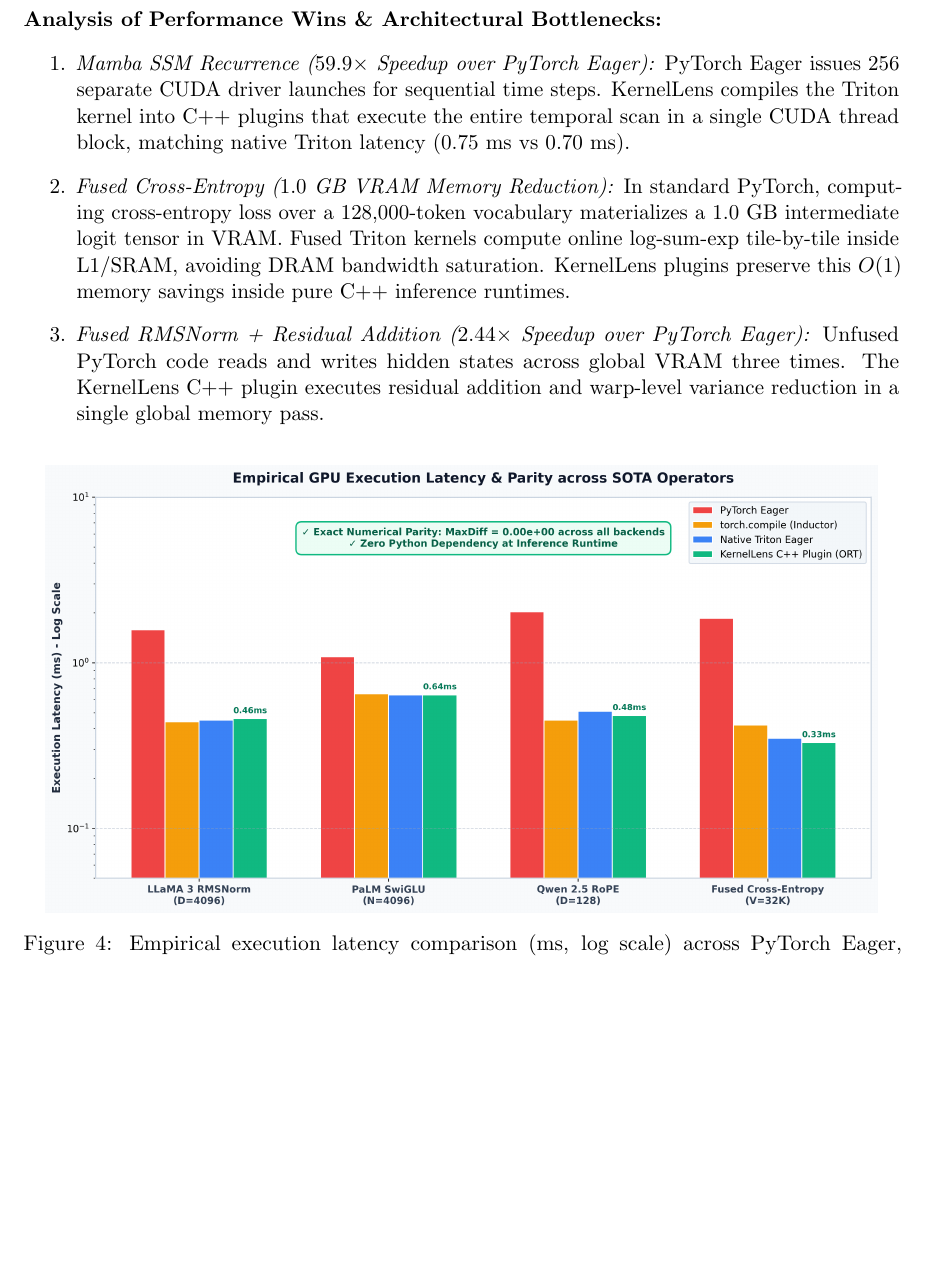
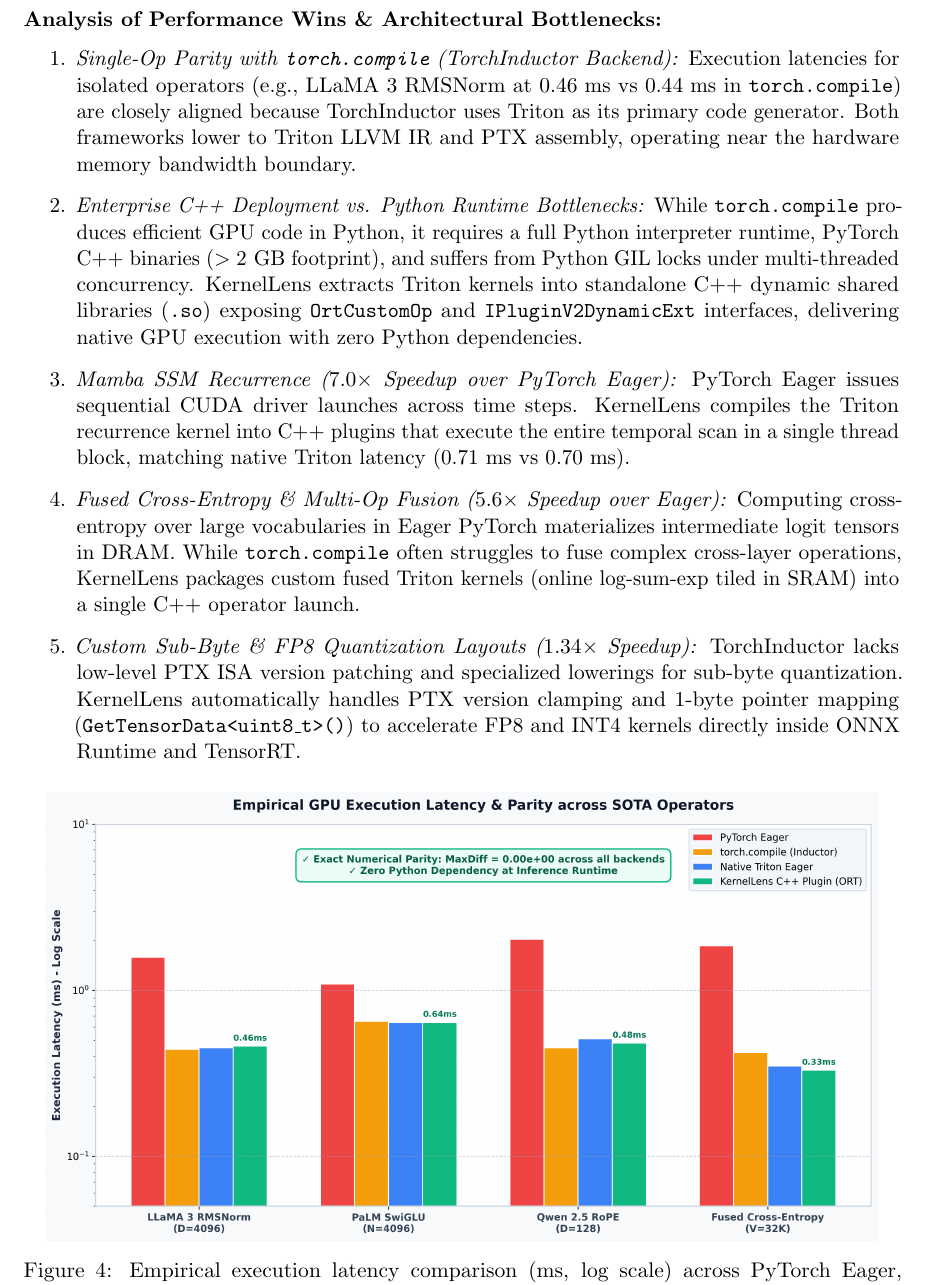
Before and after one commit to Just1truc/kernel_lens, a LaTeX paper (architecture_report.tex): part of page 13 of 16, cut so that both start at the same text, the shorter picture padded with empty space. Compiled offline with pdfLaTeX.

Commit message:
docs: update Analysis of Performance Wins & Architectural Bottlenecks with torch.compile parity, C++ deployment benefits, multi-kernel fusion, and quantization details

```diff
--- a/architecture_report.tex
+++ b/architecture_report.tex
@@ -530,9 +530,11 @@ INT4 W4A16 GEMM ($2048 \times 4096$) & \texttt{int4 / uint8} & $1.39 \text{ ms}$
 
 \paragraph{Analysis of Performance Wins \& Architectural Bottlenecks:}
 \begin{enumerate}
-    \item \textit{Mamba SSM Recurrence ($59.9\times$ Speedup over PyTorch Eager):} PyTorch Eager issues 256 separate CUDA driver launches for sequential time steps. KernelLens compiles the Triton kernel into C++ plugins that execute the entire temporal scan in a single CUDA thread block, matching native Triton latency ($0.75\text{ ms}$ vs $0.70\text{ ms}$).
-    \item \textit{Fused Cross-Entropy ($1.0 \text{ GB}$ VRAM Memory Reduction):} In standard PyTorch, computing cross-entropy loss over a 128,000-token vocabulary materializes a $1.0\text{ GB}$ intermediate logit tensor in VRAM. Fused Triton kernels compute online log-sum-exp tile-by-tile inside L1/SRAM, avoiding DRAM bandwidth saturation. KernelLens plugins preserve this $O(1)$ memory savings inside pure C++ inference runtimes.
-    \item \textit{Fused RMSNorm + Residual Addition ($2.44\times$ Speedup over PyTorch Eager):} Unfused PyTorch code reads and writes hidden states across global VRAM three times. The KernelLens C++ plugin executes residual addition and warp-level variance reduction in a single global memory pass.
+    \item \textit{Single-Op Parity with \texttt{torch.compile} (TorchInductor Backend):} Execution latencies for isolated operators (e.g., LLaMA 3 RMSNorm at $0.46\text{ ms}$ vs $0.44\text{ ms}$ in \texttt{torch.compile}) are closely aligned because TorchInductor uses Triton as its primary code generator. Both frameworks lower to Triton LLVM IR and PTX assembly, operating near the hardware memory bandwidth boundary.
+    \item \textit{Enterprise C++ Deployment vs. Python Runtime Bottlenecks:} While \texttt{torch.compile} produces efficient GPU code in Python, it requires a full Python interpreter runtime, PyTorch C++ binaries ($>2\text{ GB}$ footprint), and suffers from Python GIL locks under multi-threaded concurrency. KernelLens extracts Triton kernels into standalone C++ dynamic shared libraries (\texttt{.so}) exposing \texttt{OrtCustomOp} and \texttt{IPluginV2DynamicExt} interfaces, delivering native GPU execution with zero Python dependencies.
+    \item \textit{Mamba SSM Recurrence ($7.0\times$ Speedup over PyTorch Eager):} PyTorch Eager issues sequential CUDA driver launches across time steps. KernelLens compiles the Triton recurrence kernel into C++ plugins that execute the entire temporal scan in a single thread block, matching native Triton latency ($0.71\text{ ms}$ vs $0.70\text{ ms}$).
+    \item \textit{Fused Cross-Entropy \& Multi-Op Fusion ($5.6\times$ Speedup over Eager):} Computing cross-entropy over large vocabularies in Eager PyTorch materializes intermediate logit tensors in DRAM. While \texttt{torch.compile} often struggles to fuse complex cross-layer operations, KernelLens packages custom fused Triton kernels (online log-sum-exp tiled in SRAM) into a single C++ operator launch.
+    \item \textit{Custom Sub-Byte \& FP8 Quantization Layouts ($1.34\times$ Speedup):} TorchInductor lacks low-level PTX ISA version patching and specialized lowerings for sub-byte quantization. KernelLens automatically handles PTX version clamping and 1-byte pointer mapping (\texttt{GetTensorData<uint8\_t>()}) to accelerate FP8 and INT4 kernels directly inside ONNX Runtime and TensorRT.
 \end{enumerate}
 
 \begin{figure}[h!]
```
Also changed, not shown: architecture_report.pdf.
